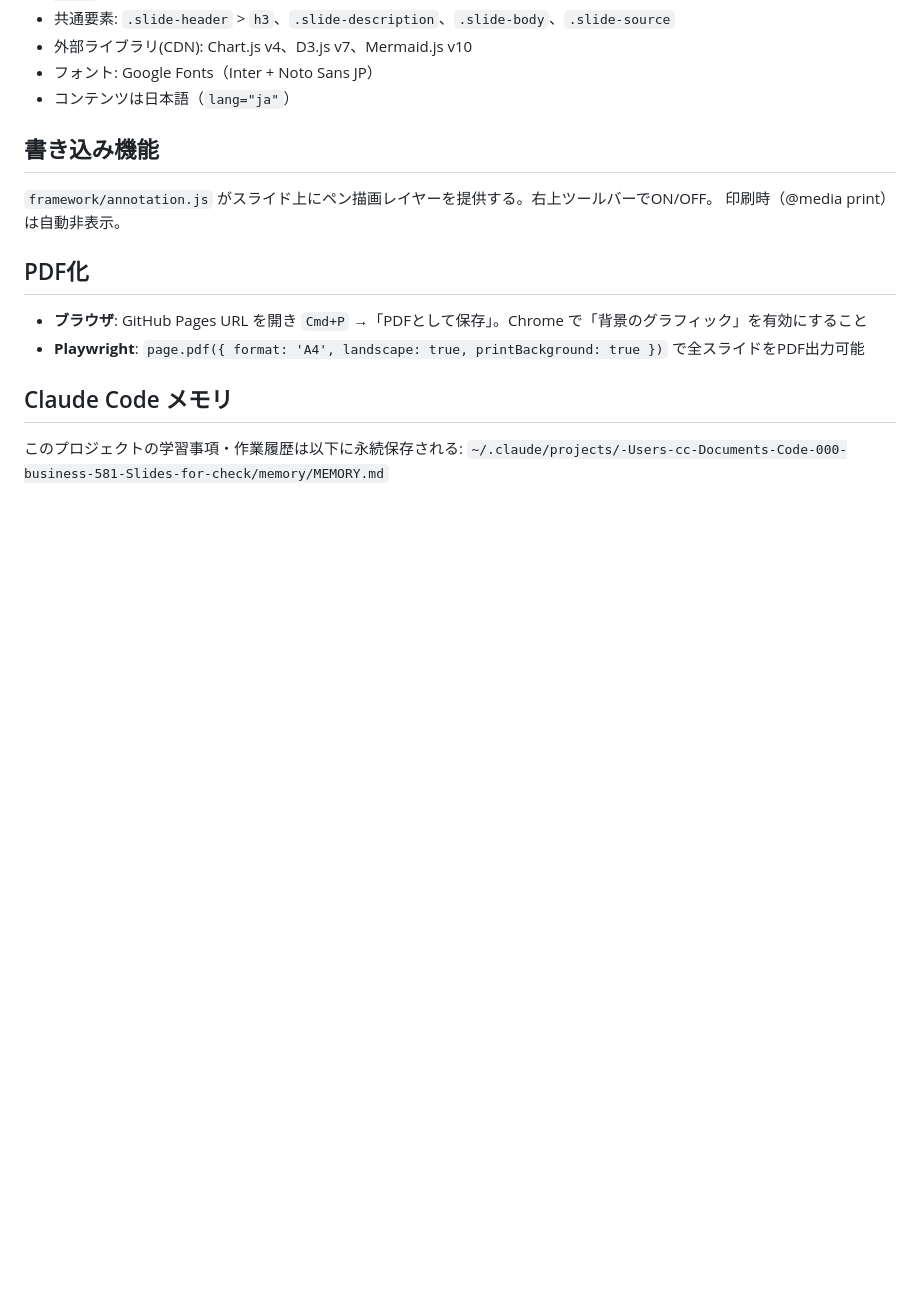
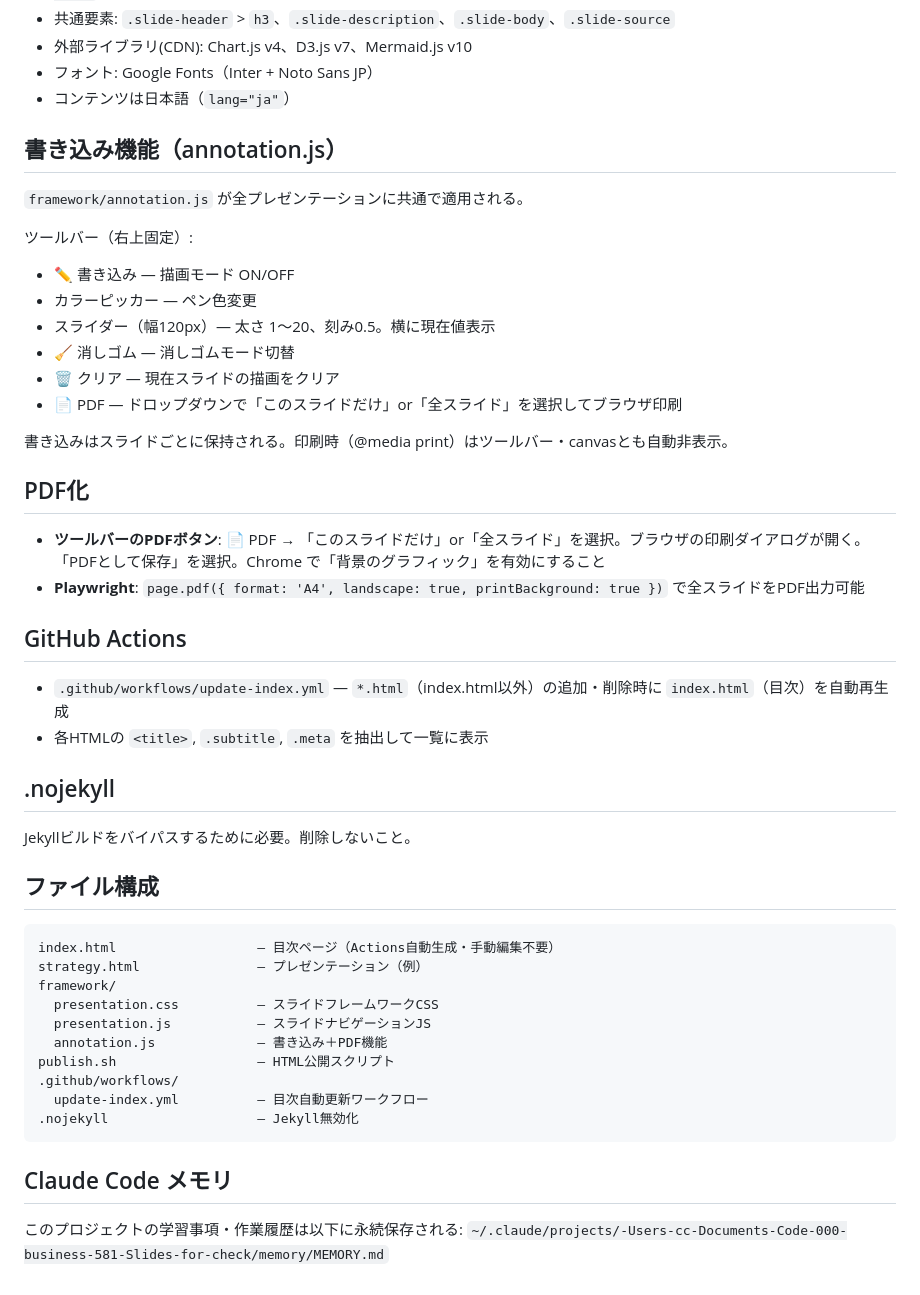
Before and after one commit to chirakuin/A02_Slides_for_chack, a Markdown page: CLAUDE.md, the part around the change. GitHub-like rendering; blank space fills up the shorter version.

Commit message:
Update CLAUDE.md with full annotation, PDF, Actions, and file structure docs
Co-Authored-By: Claude Opus 4.6 <noreply@anthropic.com>

````diff
--- a/CLAUDE.md
+++ b/CLAUDE.md
@@ -64,15 +64,48 @@ gh api repos/chirakuin/A02_Slides_for_chack/pages -X POST -f "build_type=legacy"
 - フォント: Google Fonts（Inter + Noto Sans JP）
 - コンテンツは日本語（`lang="ja"`）
 
-## 書き込み機能
+## 書き込み機能（annotation.js）
 
-`framework/annotation.js` がスライド上にペン描画レイヤーを提供する。右上ツールバーでON/OFF。
-印刷時（@media print）は自動非表示。
+`framework/annotation.js` が全プレゼンテーションに共通で適用される。
+
+ツールバー（右上固定）:
+- ✏️ 書き込み — 描画モード ON/OFF
+- カラーピッカー — ペン色変更
+- スライダー（幅120px）— 太さ 1〜20、刻み0.5。横に現在値表示
+- 🧹 消しゴム — 消しゴムモード切替
+- 🗑 クリア — 現在スライドの描画をクリア
+- 📄 PDF — ドロップダウンで「このスライドだけ」or「全スライド」を選択してブラウザ印刷
+
+書き込みはスライドごとに保持される。印刷時（@media print）はツールバー・canvasとも自動非表示。
 
 ## PDF化
 
-- **ブラウザ**: GitHub Pages URL を開き `Cmd+P` →「PDFとして保存」。Chrome で「背景のグラフィック」を有効にすること
+- **ツールバーのPDFボタン**: 📄 PDF → 「このスライドだけ」or「全スライド」を選択。ブラウザの印刷ダイアログが開く。「PDFとして保存」を選択。Chrome で「背景のグラフィック」を有効にすること
 - **Playwright**: `page.pdf({ format: 'A4', landscape: true, printBackground: true })` で全スライドをPDF出力可能
+
+## GitHub Actions
+
+- `.github/workflows/update-index.yml` — `*.html`（index.html以外）の追加・削除時に `index.html`（目次）を自動再生成
+- 各HTMLの `<title>`, `.subtitle`, `.meta` を抽出して一覧に表示
+
+## .nojekyll
+
+Jekyllビルドをバイパスするために必要。削除しないこと。
+
+## ファイル構成
+
+```
+index.html                  — 目次ページ（Actions自動生成・手動編集不要）
+strategy.html               — プレゼンテーション（例）
+framework/
+  presentation.css          — スライドフレームワークCSS
+  presentation.js           — スライドナビゲーションJS
+  annotation.js             — 書き込み＋PDF機能
+publish.sh                  — HTML公開スクリプト
+.github/workflows/
+  update-index.yml          — 目次自動更新ワークフロー
+.nojekyll                   — Jekyll無効化
+```
 
 ## Claude Code メモリ
 
````
